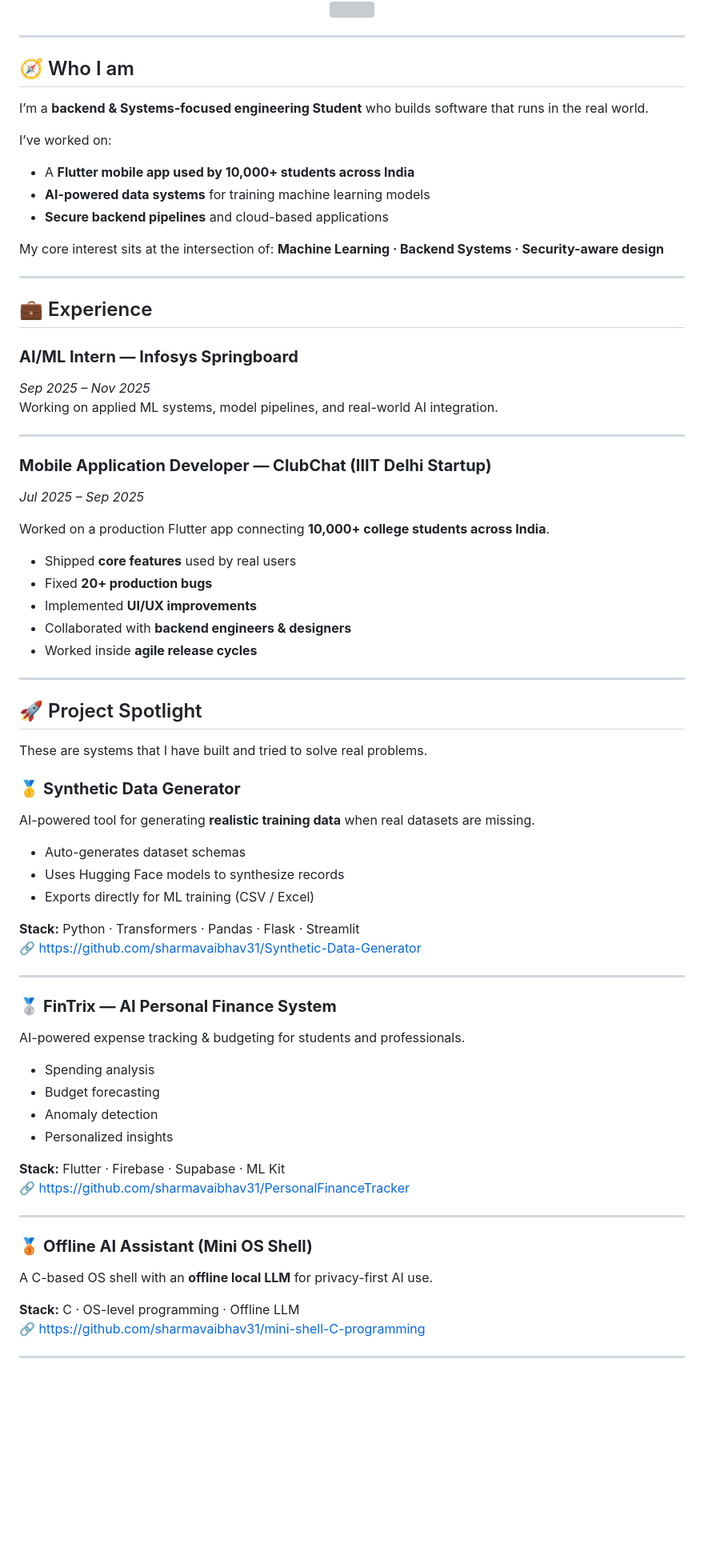
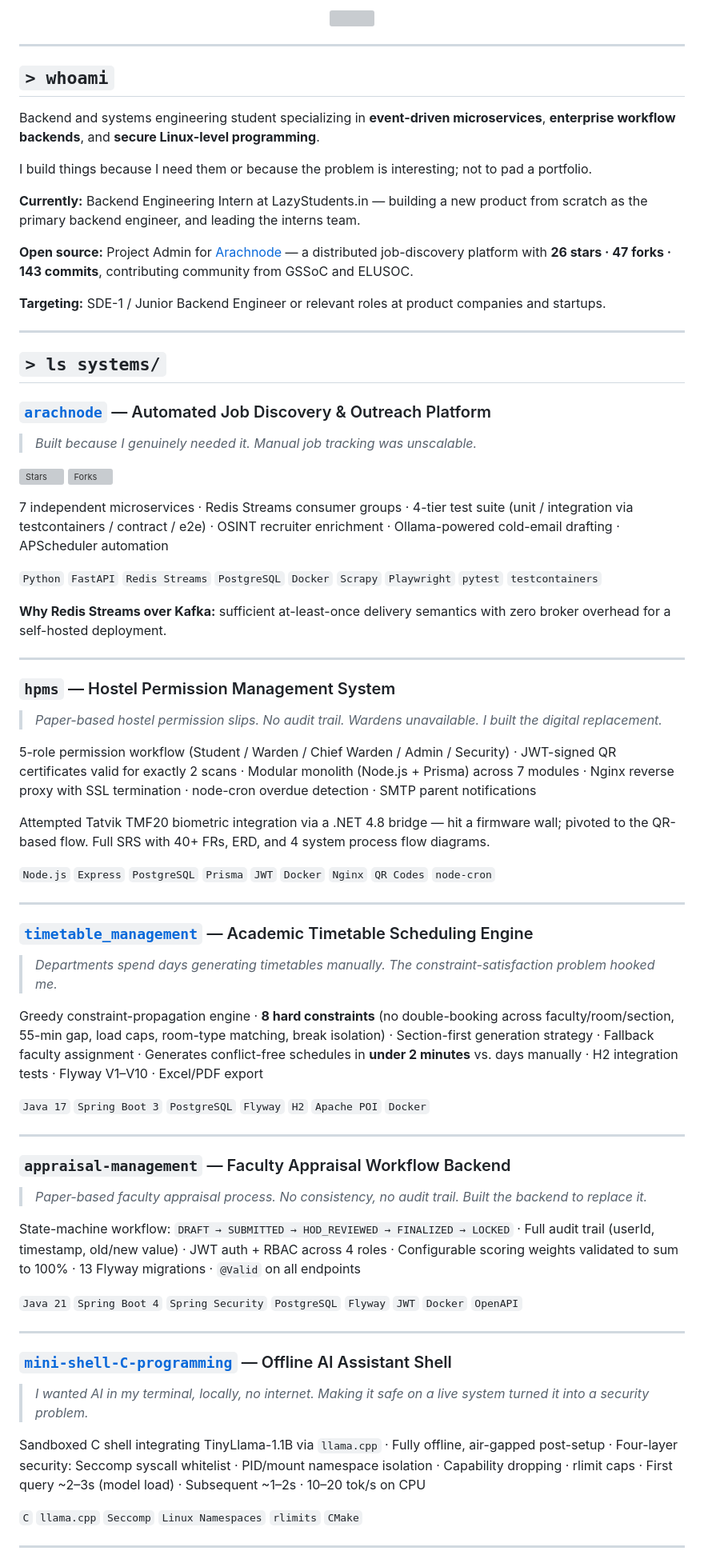
Before and after one commit to sharmavaibhav31/sharmavaibhav31, a Markdown page: README.md, the part around one of its changes. Shown at 80% size. Drawn GitHub-style; blank space fills up the shorter version; grey boxes are pictures that could not be loaded.

Commit message:
Revise README with updated profile and project info
Updated personal information and project details in README.

```diff
--- a/README.md
+++ b/README.md
@@ -27,75 +27,71 @@ B.E. Computer Science & Engineering (2027)
 
 ---
 
-## 🧭 Who I am
+## `> whoami`
 
-I’m a **backend & Systems-focused engineering Student** who builds software that runs in the real world.
+Backend and systems engineering student specializing in **event-driven microservices**, **enterprise workflow backends**, and **secure Linux-level programming**.
 
-I’ve worked on:
-- A **Flutter mobile app used by 10,000+ students across India**
-- **AI-powered data systems** for training machine learning models
-- **Secure backend pipelines** and cloud-based applications
+I build things because I need them or because the problem is interesting; not to pad a portfolio.
 
-My core interest sits at the intersection of:
-**Machine Learning · Backend Systems · Security-aware design**
+**Currently:** Backend Engineering Intern at LazyStudents.in — building a new product from scratch as the primary backend engineer, and leading the interns team.
+
+**Open source:** Project Admin for [Arachnode](https://github.com/sharmavaibhav31/arachnode) — a distributed job-discovery platform with **26 stars · 47 forks · 143 commits**, contributing community from GSSoC and ELUSOC.
+
+**Targeting:** SDE-1 / Junior Backend Engineer or relevant roles at product companies and startups.
 
 ---
 
-## 💼 Experience
+## `> ls systems/`
 
-### **AI/ML Intern — Infosys Springboard**
-*Sep 2025 – Nov 2025*
-Working on applied ML systems, model pipelines, and real-world AI integration.
+### [`arachnode`](https://github.com/sharmavaibhav31/arachnode) — Automated Job Discovery & Outreach Platform
+> *Built because I genuinely needed it. Manual job tracking was unscalable.*
+
+![Stars](https://img.shields.io/github/stars/sharmavaibhav31/arachnode?color=00e676&style=flat-square&labelColor=111111)
+![Forks](https://img.shields.io/github/forks/sharmavaibhav31/arachnode?color=00e676&style=flat-square&labelColor=111111)
+
+7 independent microservices · Redis Streams consumer groups · 4-tier test suite (unit / integration via testcontainers / contract / e2e) · OSINT recruiter enrichment · Ollama-powered cold-email drafting · APScheduler automation
+
+`Python` `FastAPI` `Redis Streams` `PostgreSQL` `Docker` `Scrapy` `Playwright` `pytest` `testcontainers`
+
+**Why Redis Streams over Kafka:** sufficient at-least-once delivery semantics with zero broker overhead for a self-hosted deployment.
 
 ---
 
-### **Mobile Application Developer — ClubChat (IIIT Delhi Startup)**
-*Jul 2025 – Sep 2025*
+### `hpms` — Hostel Permission Management System
+> *Paper-based hostel permission slips. No audit trail. Wardens unavailable. I built the digital replacement.*
 
-Worked on a production Flutter app connecting **10,000+ college students across India**.
+5-role permission workflow (Student / Warden / Chief Warden / Admin / Security) · JWT-signed QR certificates valid for exactly 2 scans · Modular monolith (Node.js + Prisma) across 7 modules · Nginx reverse proxy with SSL termination · node-cron overdue detection · SMTP parent notifications
 
-- Shipped **core features** used by real users
-- Fixed **20+ production bugs**
-- Implemented **UI/UX improvements**
-- Collaborated with **backend engineers & designers**
-- Worked inside **agile release cycles**
+Attempted Tatvik TMF20 biometric integration via a .NET 4.8 bridge — hit a firmware wall; pivoted to the QR-based flow. Full SRS with 40+ FRs, ERD, and 4 system process flow diagrams.
+
+`Node.js` `Express` `PostgreSQL` `Prisma` `JWT` `Docker` `Nginx` `QR Codes` `node-cron`
 
 ---
 
-## 🚀 Project Spotlight
+### [`timetable_management`](https://github.com/sharmavaibhav31/timetable_management) — Academic Timetable Scheduling Engine
+> *Departments spend days generating timetables manually. The constraint-satisfaction problem hooked me.*
 
-These are systems that I have built and tried to solve real problems.
+Greedy constraint-propagation engine · **8 hard constraints** (no double-booking across faculty/room/section, 55-min gap, load caps, room-type matching, break isolation) · Section-first generation strategy · Fallback faculty assignment · Generates conflict-free schedules in **under 2 minutes** vs. days manually · H2 integration tests · Flyway V1–V10 · Excel/PDF export
 
-### 🥇 **Synthetic Data Generator**
-AI-powered tool for generating **realistic training data** when real datasets are missing.
-
-- Auto-generates dataset schemas
-- Uses Hugging Face models to synthesize records
-- Exports directly for ML training (CSV / Excel)
-
-**Stack:** Python · Transformers · Pandas · Flask · Streamlit
-🔗 https://github.com/sharmavaibhav31/Synthetic-Data-Generator
+`Java 17` `Spring Boot 3` `PostgreSQL` `Flyway` `H2` `Apache POI` `Docker`
 
 ---
 
-### 🥈 **FinTrix — AI Personal Finance System**
-AI-powered expense tracking & budgeting for students and professionals.
+### `appraisal-management` — Faculty Appraisal Workflow Backend
+> *Paper-based faculty appraisal process. No consistency, no audit trail. Built the backend to replace it.*
 
-- Spending analysis
-- Budget forecasting
-- Anomaly detection
-- Personalized insights
+State-machine workflow: `DRAFT → SUBMITTED → HOD_REVIEWED → FINALIZED → LOCKED` · Full audit trail (userId, timestamp, old/new value) · JWT auth + RBAC across 4 roles · Configurable scoring weights validated to sum to 100% · 13 Flyway migrations · `@Valid` on all endpoints
 
-**Stack:** Flutter · Firebase · Supabase · ML Kit
-🔗 https://github.com/sharmavaibhav31/PersonalFinanceTracker
+`Java 21` `Spring Boot 4` `Spring Security` `PostgreSQL` `Flyway` `JWT` `Docker` `OpenAPI`
 
 ---
 
-### 🥉 **Offline AI Assistant (Mini OS Shell)**
-A C-based OS shell with an **offline local LLM** for privacy-first AI use.
+### [`mini-shell-C-programming`](https://github.com/sharmavaibhav31/mini-shell-C-programming) — Offline AI Assistant Shell
+> *I wanted AI in my terminal, locally, no internet. Making it safe on a live system turned it into a security problem.*
 
-**Stack:** C · OS-level programming · Offline LLM
-🔗 https://github.com/sharmavaibhav31/mini-shell-C-programming
+Sandboxed C shell integrating TinyLlama-1.1B via `llama.cpp` · Fully offline, air-gapped post-setup · Four-layer security: Seccomp syscall whitelist · PID/mount namespace isolation · Capability dropping · rlimit caps · First query ~2–3s (model load) · Subsequent ~1–2s · 10–20 tok/s on CPU
+
+`C` `llama.cpp` `Seccomp` `Linux Namespaces` `rlimits` `CMake`
 
 ---
 
```
Also changed, not shown: other parts of README.md (+77 -52 lines).
